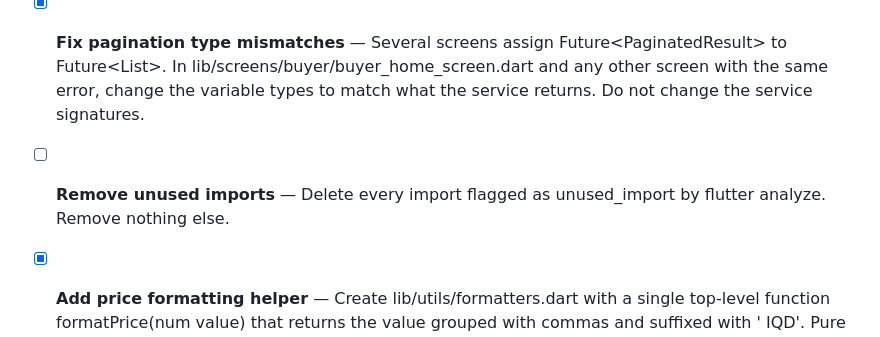
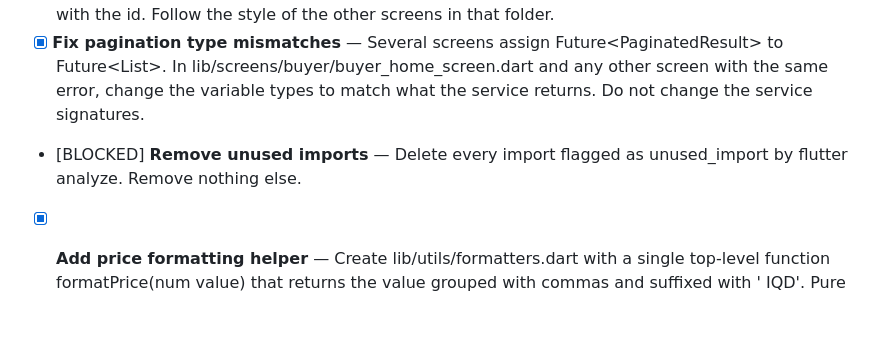
Before and after one commit to Hamzaaltaee91/360home, a Markdown page: TODO.md, the part around the change. Rendered like a GitHub page; blank space fills up the shorter version.

```diff
--- a/TODO.md
+++ b/TODO.md
@@ -13,7 +13,7 @@
 - [x] **Fix go_router deprecated API** — In lib/routes/app_routes.dart line 321, GoRouterState.location no longer exists. Replace it with state.matchedLocation. Change nothing else.
 - [x] **Create missing RequestDetailsScreen** — lib/routes/app_routes.dart imports lib/screens/buyer/request_details_screen.dart which does not exist. Create a minimal StatelessWidget named RequestDetailsScreen that takes a requestId String and shows a Scaffold with the id. Follow the style of the other screens in that folder.
 - [x] **Fix pagination type mismatches** — Several screens assign Future<PaginatedResult<T>> to Future<List<T>>. In lib/screens/buyer/buyer_home_screen.dart and any other screen with the same error, change the variable types to match what the service returns. Do not change the service signatures.
-- [ ] **Remove unused imports** — Delete every import flagged as unused_import by flutter analyze. Remove nothing else.
+- [BLOCKED] **Remove unused imports** — Delete every import flagged as unused_import by flutter analyze. Remove nothing else.
 
 - [x] **Add price formatting helper** — Create lib/utils/formatters.dart with a single top-level function formatPrice(num value) that returns the value grouped with commas and suffixed with ' IQD'. Pure Dart only, no new packages, no Flutter imports. Add a matching test in test/utils/formatters_test.dart.
 
```
Also changed, not shown: PROGRESS.md (+8 -0 lines).
